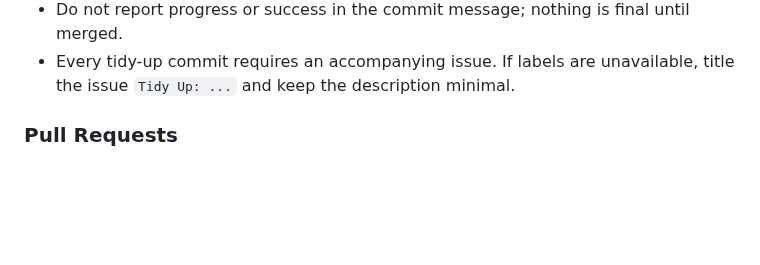
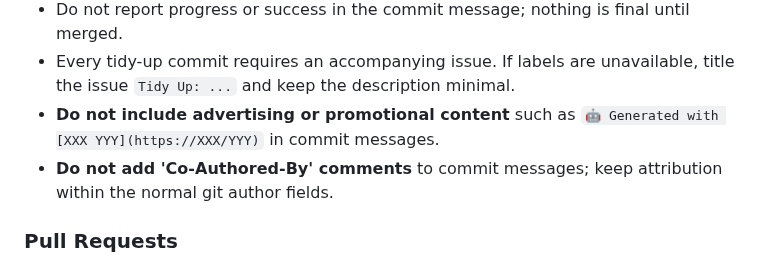
Before and after one commit to simbo1905/java.util.json.Java21, a Markdown page: AGENTS.md, the part around the change. Rendered like a GitHub page; blank space fills up the shorter version.

Commit message:
Update AGENTS.md commit guidelines to forbid advertising and co-author comments
- Added bullet point prohibiting advertising/promotional content in commit messages
- Added bullet point prohibiting 'Co-Authored-By' comments in commit messages
- Both guidelines added to Commit Requirements section
- Ensures clean, professional commit messages without external advertising
- Maintains proper git attribution through standard author fields

```diff
--- a/AGENTS.md
+++ b/AGENTS.md
@@ -220,6 +220,8 @@ mvn exec:java -pl json-compatibility-suite -Dexec.args="--json"
 - Optionally note unexpected technical details when they are not obvious from the issue itself.
 - Do not report progress or success in the commit message; nothing is final until merged.
 - Every tidy-up commit requires an accompanying issue. If labels are unavailable, title the issue `Tidy Up: ...` and keep the description minimal.
+- **Do not include advertising or promotional content** such as `🤖 Generated with [XXX YYY](https://XXX/YYY)` in commit messages.
+- **Do not add 'Co-Authored-By' comments** to commit messages; keep attribution within the normal git author fields.
 
 ### Pull Requests
 - Describe what was done, not the rationale or implementation details.
```
